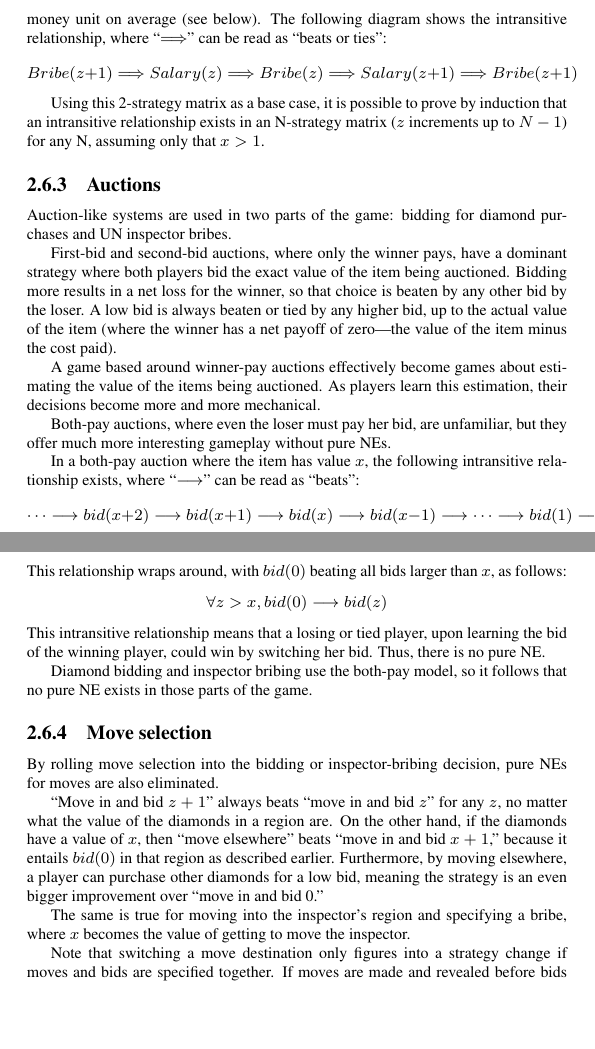
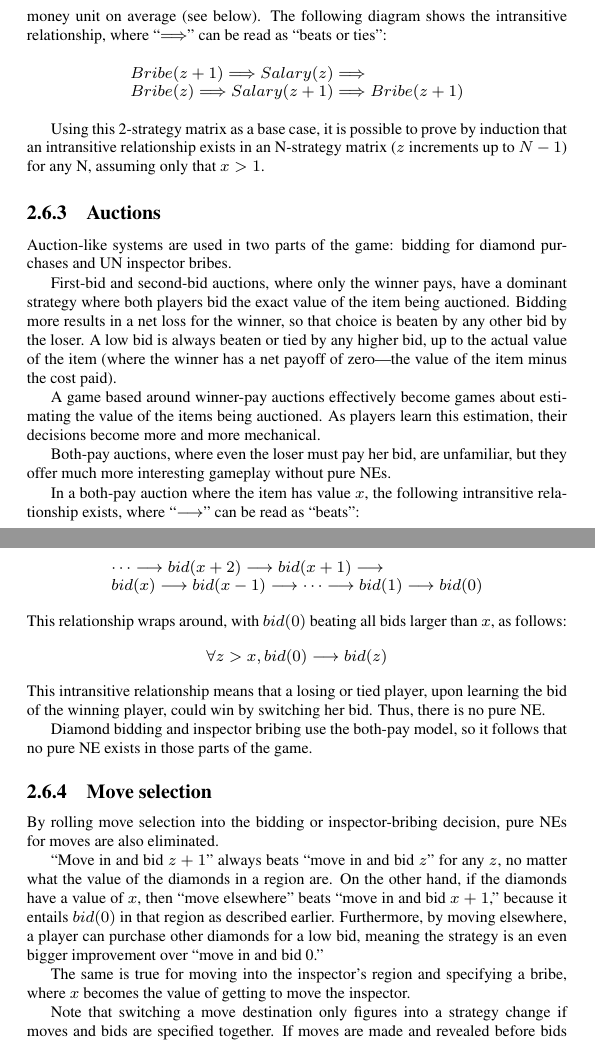
Before and after one commit to jasonrohrer/DiamondTrust, a LaTeX book (documentation/package/manual/body/manualBody.tex, which reads documentation/package/manual/body/design.tex): two parts of pages 24 and 25 of 29, joined at a grey line, cut so that both start at the same text, the shorter picture padded with empty space. Compiled offline with pdfLaTeX.

Commit message:
Line breaks in equations to keep them on the tiny page.

```diff
--- a/documentation/package/manual/body/design.tex
+++ b/documentation/package/manual/body/design.tex
@@ -258,7 +258,10 @@ Bribe  = $z + 1$& \payoff{$x-(z+1)$}{$-z$}{win}{}{} & \payoff{$-(z+1)$}{$-(z+1)$
 \end{center}
 Note that the win for the opponent in the case of $(Bribe(z+1), Salary(z))$ requires that $x>1$.  If this is the case, then we have the required intransitive relationship, since a losing salary player can always switch strategies to tie, and a tied bribing player can always switch strategies to win.  While the benefit of a bribe, $x$, has not been computed, we can speculate that it will be at least greater than 1 money unit.  For example, if a player knows the opponent's choice during the diamond selling phase because of a successful bribe, the player can force an advantage of at least one money unit on average (see below).  The following diagram shows the intransitive relationship, where ``$\Longrightarrow$'' can be read as ``beats or ties'':
 
-\[ Bribe(z+1) \Longrightarrow Salary(z) \Longrightarrow Bribe(z) \Longrightarrow Salary(z+1) \Longrightarrow Bribe(z+1)
+\[\begin{array}{l}
+Bribe(z+1) \Longrightarrow Salary(z) \Longrightarrow \\
+Bribe(z) \Longrightarrow Salary(z+1) \Longrightarrow Bribe(z+1)
+\end{array}
 \]
 
 Using this 2-strategy matrix as a base case, it is possible to prove by induction that an intransitive relationship exists in an N-strategy matrix ($z$ increments up to $N-1$) for any N, assuming only that $x>1$.
@@ -275,7 +278,11 @@ Both-pay auctions, where even the loser must pay her bid, are unfamiliar, but th
 
 In a both-pay auction where the item has value $x$, the following intransitive relationship exists, where ``$\longrightarrow$'' can be read as ``beats'':
 
-\[ \cdots \longrightarrow bid(x+2) \longrightarrow bid(x+1) \longrightarrow bid(x) \longrightarrow bid(x-1) \longrightarrow \cdots \longrightarrow bid(1) \longrightarrow bid(0)
+\[
+\begin{array}{l}
+\cdots \longrightarrow bid(x+2) \longrightarrow bid(x+1) \longrightarrow \\
+bid(x) \longrightarrow bid(x-1) \longrightarrow \cdots \longrightarrow bid(1) \longrightarrow bid(0)
+\end{array}
 \]
 This relationship wraps around, with $bid(0)$ beating all bids larger than $x$, as follows:
 \[ \forall z>x, bid(0) \longrightarrow bid(z) \]
```
